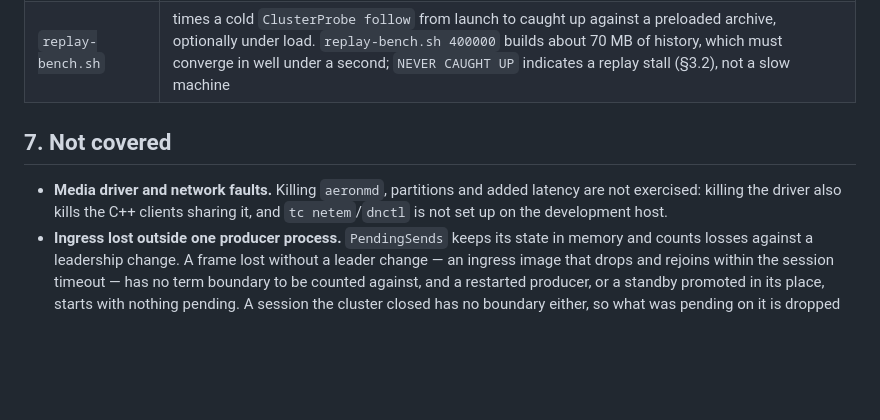
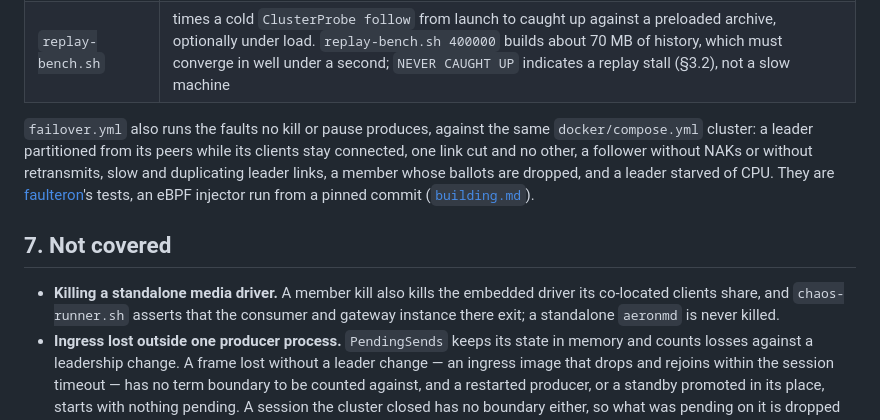
Before and after one commit to FredrikJDahlberg/seqeron, a Markdown page: doc/fault-tolerance.md, the part around the change. GitHub-like rendering; blank space fills up the shorter version.

Commit message:
Updated documents

```diff
--- a/doc/fault-tolerance.md
+++ b/doc/fault-tolerance.md
@@ -395,11 +395,17 @@ Each failure above has a harness that produces it against a live cluster, all un
 | `docker-failover-test.sh` | `ROUNDS` (default 15) leader kills against `docker/compose.yml` under continuous `ProbeMarker` load, restoring each killed member before the next. Every round must change leadership and the killed member must rejoin; an observer on each surviving member must deliver in `globalSeqNo` order throughout; and a cold start at the end must replay the whole multi-tenure history from one recording and reach live. Needs Docker and `./gradlew operatorDist`; CI runs it as `failover.yml`, and `ROUNDS=3` is a quick local run |
 | `replay-bench.sh` | times a cold `ClusterProbe follow` from launch to caught up against a preloaded archive, optionally under load. `replay-bench.sh 400000` builds about 70 MB of history, which must converge in well under a second; `NEVER CAUGHT UP` indicates a replay stall (§3.2), not a slow machine |
 
+`failover.yml` also runs the faults no kill or pause produces, against the same `docker/compose.yml` cluster: a
+leader partitioned from its peers while its clients stay connected, one link cut and no other, a follower without
+NAKs or without retransmits, slow and duplicating leader links, a member whose ballots are dropped, and a leader
+starved of CPU. They are [faulteron](https://github.com/FredrikJDahlberg/faulteron)'s tests, an eBPF injector run
+from a pinned commit ([`building.md`](building.md)).
+
 ## 7. Not covered
 
-- **Media driver and network faults.** Killing `aeronmd`, partitions and added latency are not exercised:
-  killing the driver also kills the C++ clients sharing it, and `tc netem`/`dnctl` is not set up on the
-  development host.
+- **Killing a standalone media driver.** A member kill also kills the embedded driver its co-located clients
+  share, and `chaos-runner.sh` asserts that the consumer and gateway instance there exit; a standalone `aeronmd`
+  is never killed.
 - **Ingress lost outside one producer process.** `PendingSends` keeps its state in memory and counts losses
   against a leadership change. A frame lost without a leader change — an ingress image that drops and rejoins
   within the session timeout — has no term boundary to be counted against, and a restarted producer, or a
```
Also changed, not shown: doc/overview.md (+1 -1 lines).
